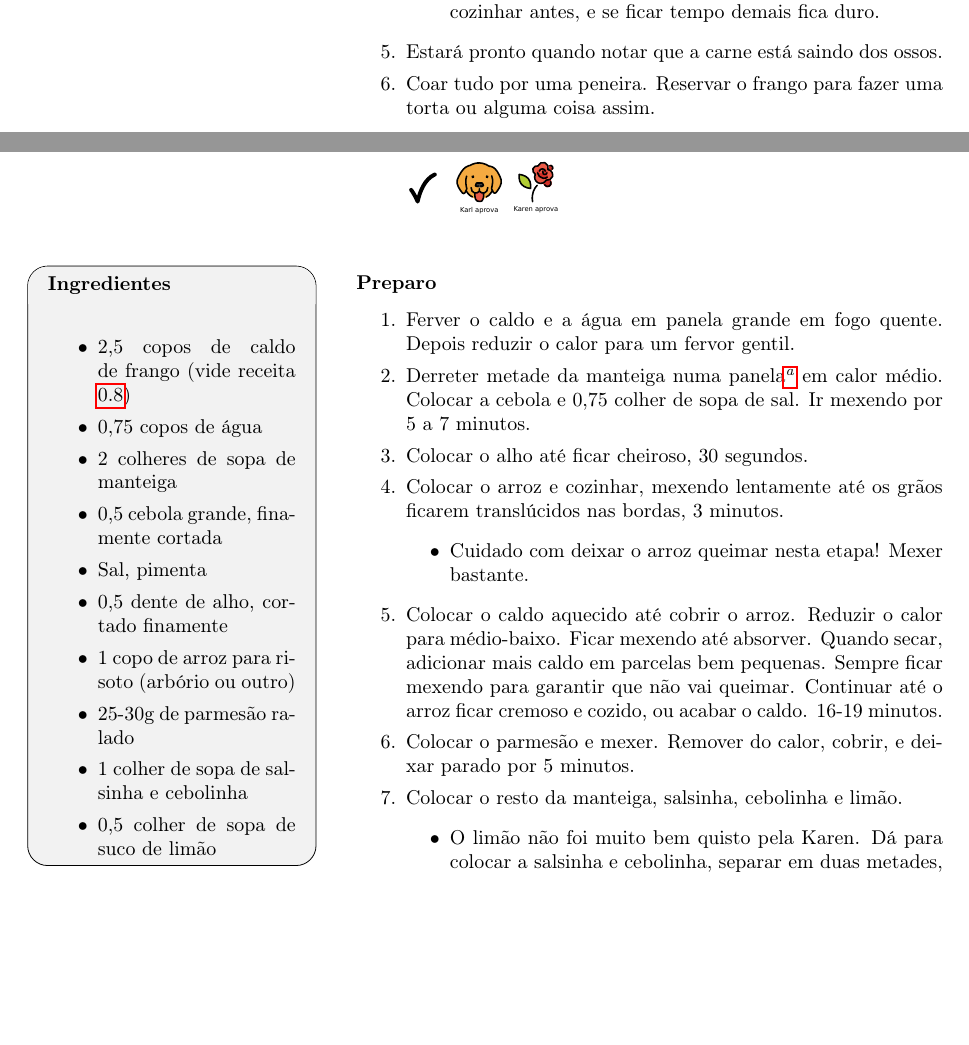
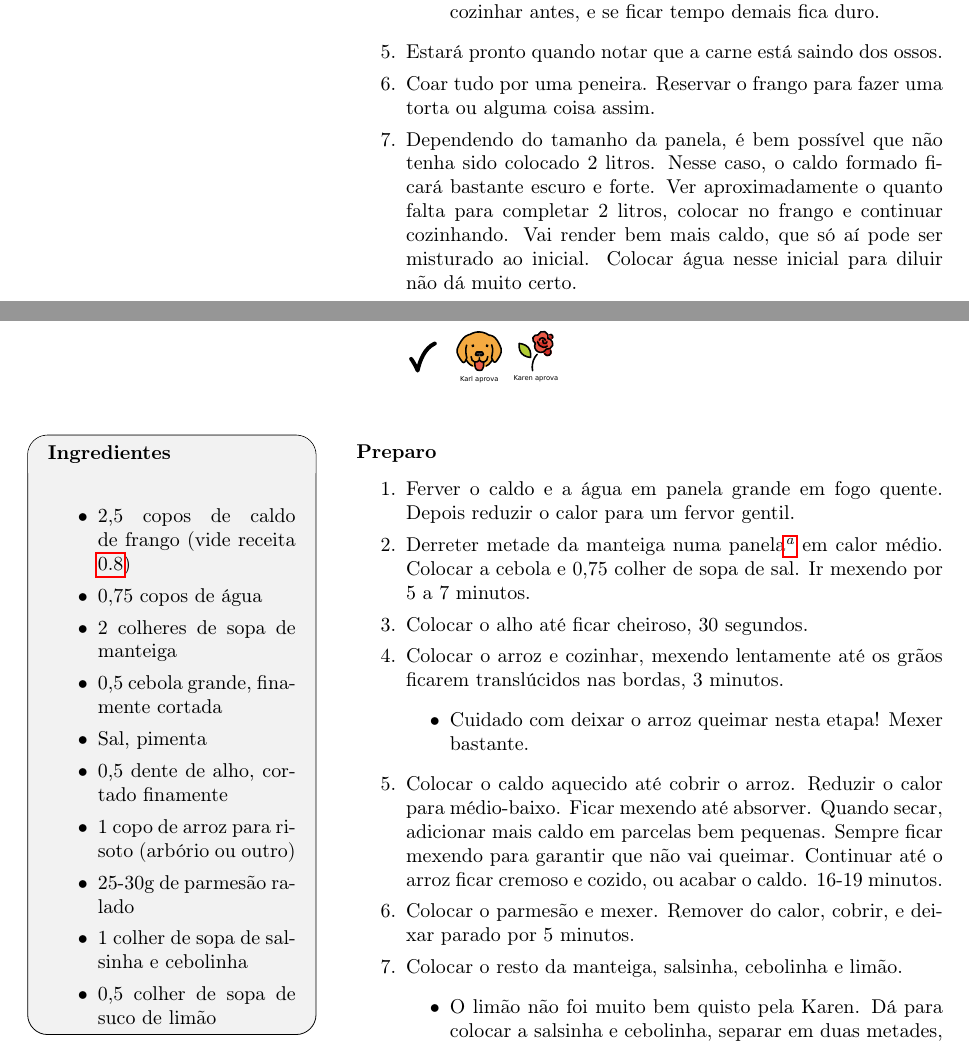
Before and after one commit to KarlClinckspoor/LivroDeReceitas, a LaTeX book (main.tex, which reads ReceitasSalgadas/CaldoDeFrango.tex): two parts of pages 9 and 10 of 74, joined at a grey line, cut so that both start at the same text, the shorter picture padded with empty space. Compiled offline with pdfLaTeX.

Commit message:
Caldo de frango atualizado

```diff
--- a/ReceitasSalgadas/CaldoDeFrango.tex
+++ b/ReceitasSalgadas/CaldoDeFrango.tex
@@ -22,4 +22,8 @@
 		\item Estará pronto quando notar que a carne está saindo dos ossos.
 		\item Coar tudo por uma peneira. Reservar o frango para fazer uma torta ou
 		      alguma coisa assim.
+    \item Dependendo do tamanho da panela, é bem possível que não tenha sido colocado 2 litros. Nesse caso, o
+      caldo formado ficará bastante escuro e forte. Ver aproximadamente o quanto falta para completar 2
+      litros, colocar no frango e continuar cozinhando. Vai render bem mais caldo, que só aí pode ser
+      misturado ao inicial. Colocar água nesse inicial para diluir não dá muito certo.
 	\end{enumerate} }
```
